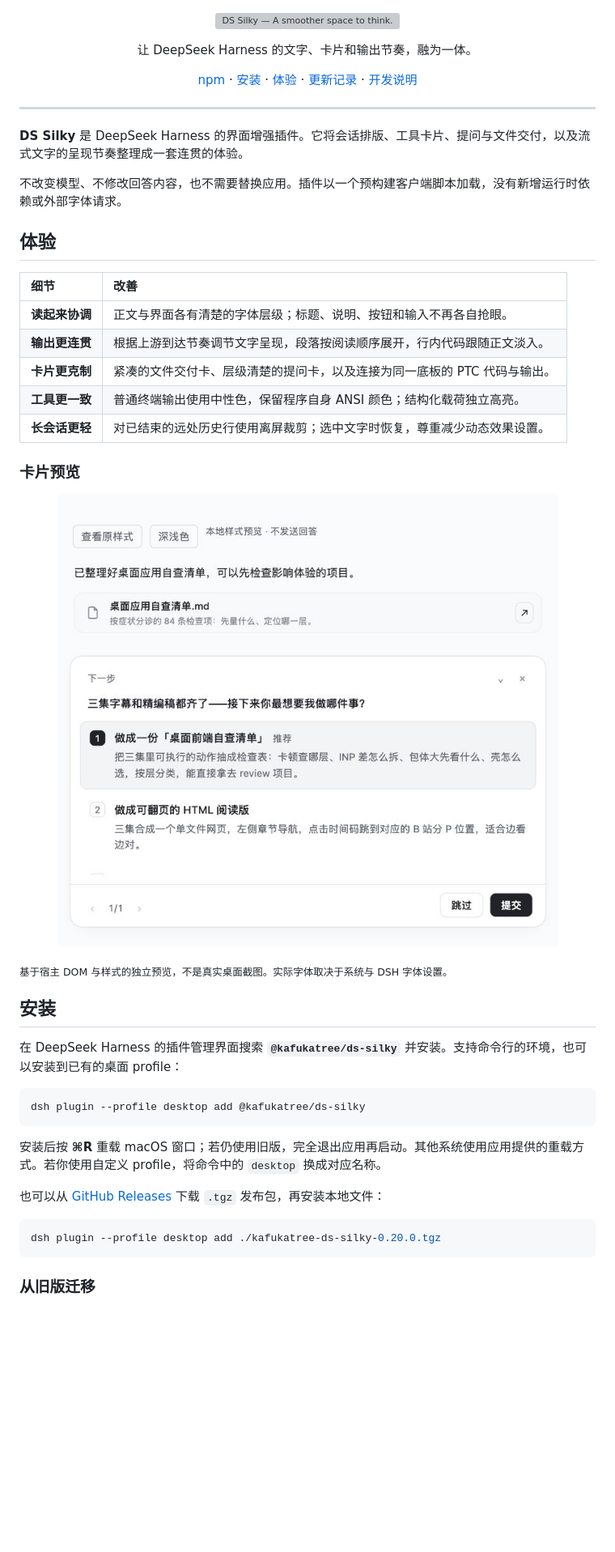
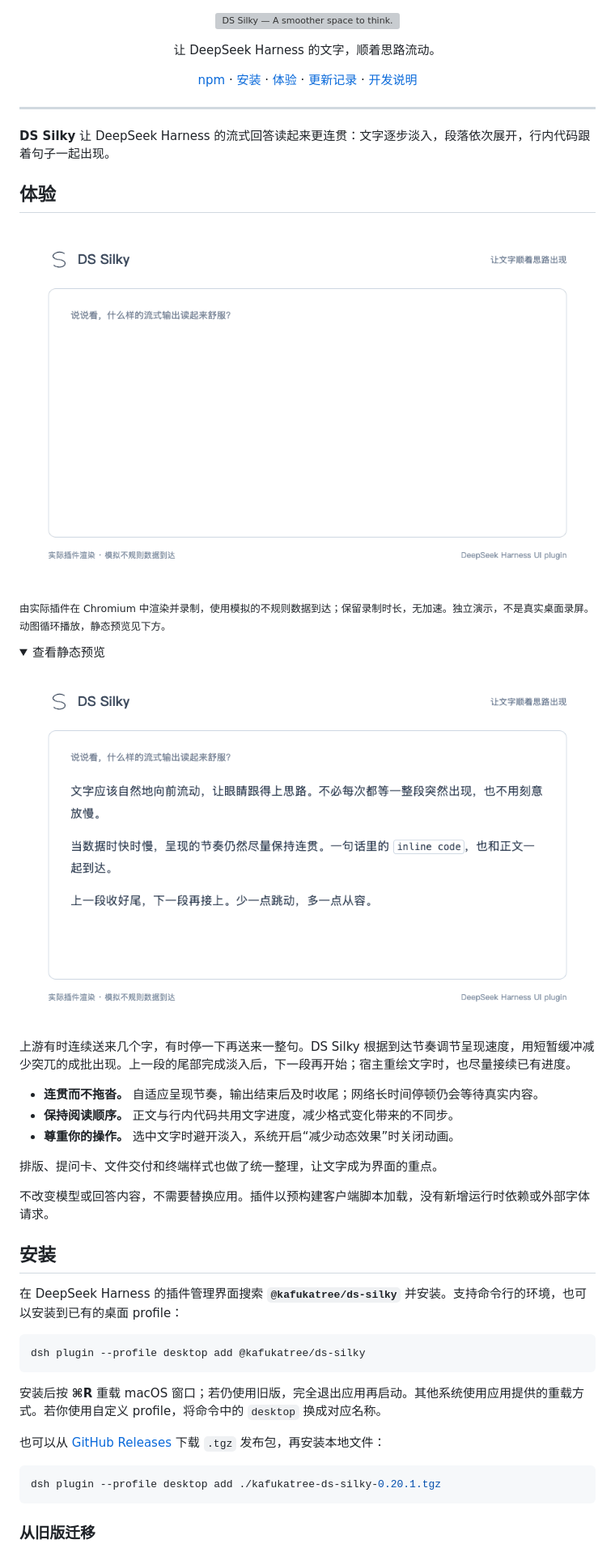
Before and after one commit to KafukaTree/ds-silky, a Markdown page: README.md, the part around the change. Shown at 81% size. Drawn GitHub-style; pictures changed too: assets/streaming-demo.gif (added), assets/streaming-still.png (added); folded sections open; blank space fills up the shorter version; grey boxes are pictures that could not be loaded.

Commit message:
Release DS Silky 0.20.1

````diff
--- a/README.md
+++ b/README.md
@@ -3,7 +3,7 @@
 </p>
 
 <p align="center">
-  让 DeepSeek Harness 的文字、卡片和输出节奏，融为一体。
+  让 DeepSeek Harness 的文字，顺着思路流动。
 </p>
 
 <p align="center">
@@ -16,27 +16,32 @@
 
 ---
 
-**DS Silky** 是 DeepSeek Harness 的界面增强插件。它将会话排版、工具卡片、提问与文件交付，以及流式文字的呈现节奏整理成一套连贯的体验。
-
-不改变模型、不修改回答内容，也不需要替换应用。插件以一个预构建客户端脚本加载，没有新增运行时依赖或外部字体请求。
+**DS Silky** 让 DeepSeek Harness 的流式回答读起来更连贯：文字逐步淡入，段落依次展开，行内代码跟着句子一起出现。
 
 ## 体验
 
-| 细节 | 改善 |
-| :--- | :--- |
-| **读起来协调** | 正文与界面各有清楚的字体层级；标题、说明、按钮和输入不再各自抢眼。 |
-| **输出更连贯** | 根据上游到达节奏调节文字呈现，段落按阅读顺序展开，行内代码跟随正文淡入。 |
-| **卡片更克制** | 紧凑的文件交付卡、层级清楚的提问卡，以及连接为同一底板的 PTC 代码与输出。 |
-| **工具更一致** | 普通终端输出使用中性色，保留程序自身 ANSI 颜色；结构化载荷独立高亮。 |
-| **长会话更轻** | 对已结束的远处历史行使用离屏裁剪；选中文字时恢复，尊重减少动态效果设置。 |
-
-### 卡片预览
-
 <p align="center">
-  <img src="assets/cards-preview.jpg" alt="DS Silky 浅色界面：紧凑的文件交付卡与统一文字层级的提问卡" width="760" />
+  <img src="assets/streaming-demo.gif" alt="DS Silky 流式输出演示：文字连续淡入，段落按顺序展开，行内代码随正文出现" width="900" />
 </p>
 
-<sub>基于宿主 DOM 与样式的独立预览，不是真实桌面截图。实际字体取决于系统与 DSH 字体设置。</sub>
+<sub>由实际插件在 Chromium 中渲染并录制，使用模拟的不规则数据到达；保留录制时长，无加速。独立演示，不是真实桌面录屏。动图循环播放，静态预览见下方。</sub>
+
+<details>
+<summary>查看静态预览</summary>
+
+![流式回答完成后的静态画面](assets/streaming-still.png)
+
+</details>
+
+上游有时连续送来几个字，有时停一下再送来一整句。DS Silky 根据到达节奏调节呈现速度，用短暂缓冲减少突兀的成批出现。上一段的尾部完成淡入后，下一段再开始；宿主重绘文字时，也尽量接续已有进度。
+
+- **连贯而不拖沓。** 自适应呈现节奏，输出结束后及时收尾；网络长时间停顿仍会等待真实内容。
+- **保持阅读顺序。** 正文与行内代码共用文字进度，减少格式变化带来的不同步。
+- **尊重你的操作。** 选中文字时避开淡入，系统开启“减少动态效果”时关闭动画。
+
+排版、提问卡、文件交付和终端样式也做了统一整理，让文字成为界面的重点。
+
+不改变模型或回答内容，不需要替换应用。插件以预构建客户端脚本加载，没有新增运行时依赖或外部字体请求。
 
 ## 安装
 
@@ -51,7 +56,7 @@ dsh plugin --profile desktop add @kafukatree/ds-silky
 也可以从 [GitHub Releases](https://github.com/KafukaTree/ds-silky/releases) 下载 `.tgz` 发布包，再安装本地文件：
 
 ```bash
-dsh plugin --profile desktop add ./kafukatree-ds-silky-0.20.0.tgz
+dsh plugin --profile desktop add ./kafukatree-ds-silky-0.20.1.tgz
 ```
 
 ### 从旧版迁移
````
Also changed, not shown: CHANGELOG.md (+7 -0 lines), DEVELOPMENT.md (+12 -0 lines), assets/logo.png, 9 other files.
